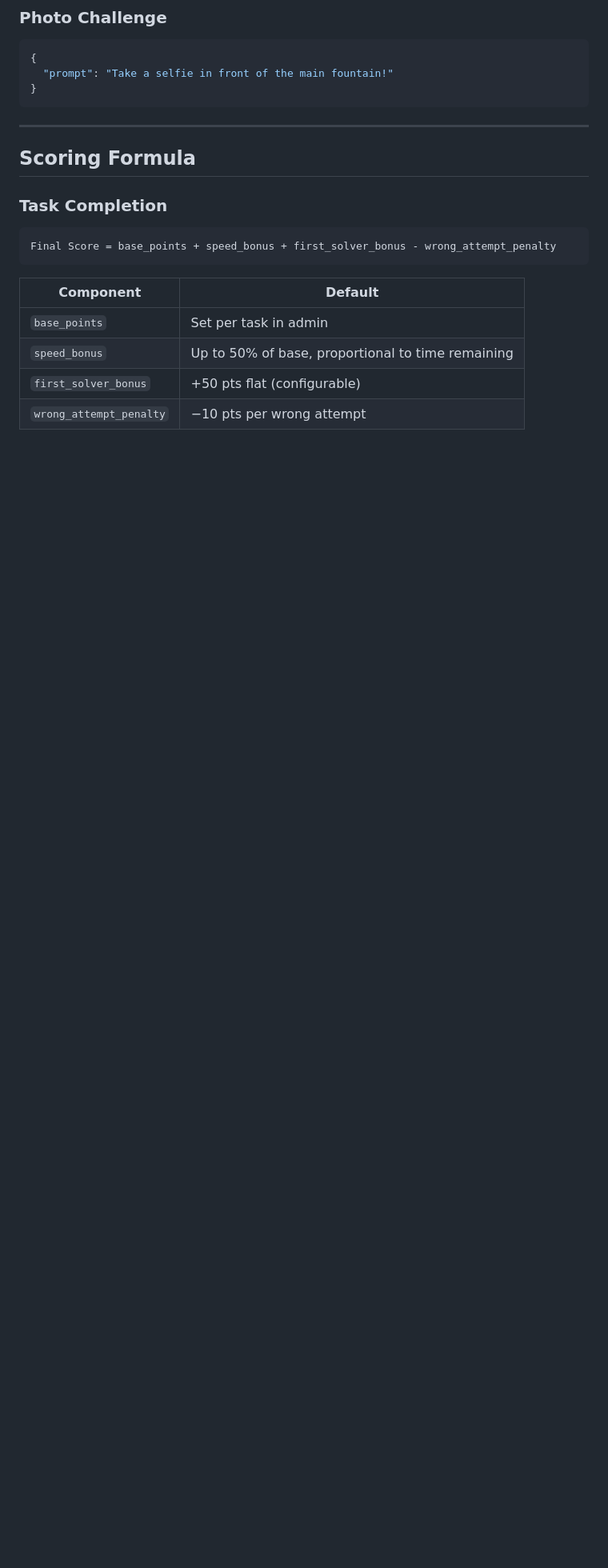
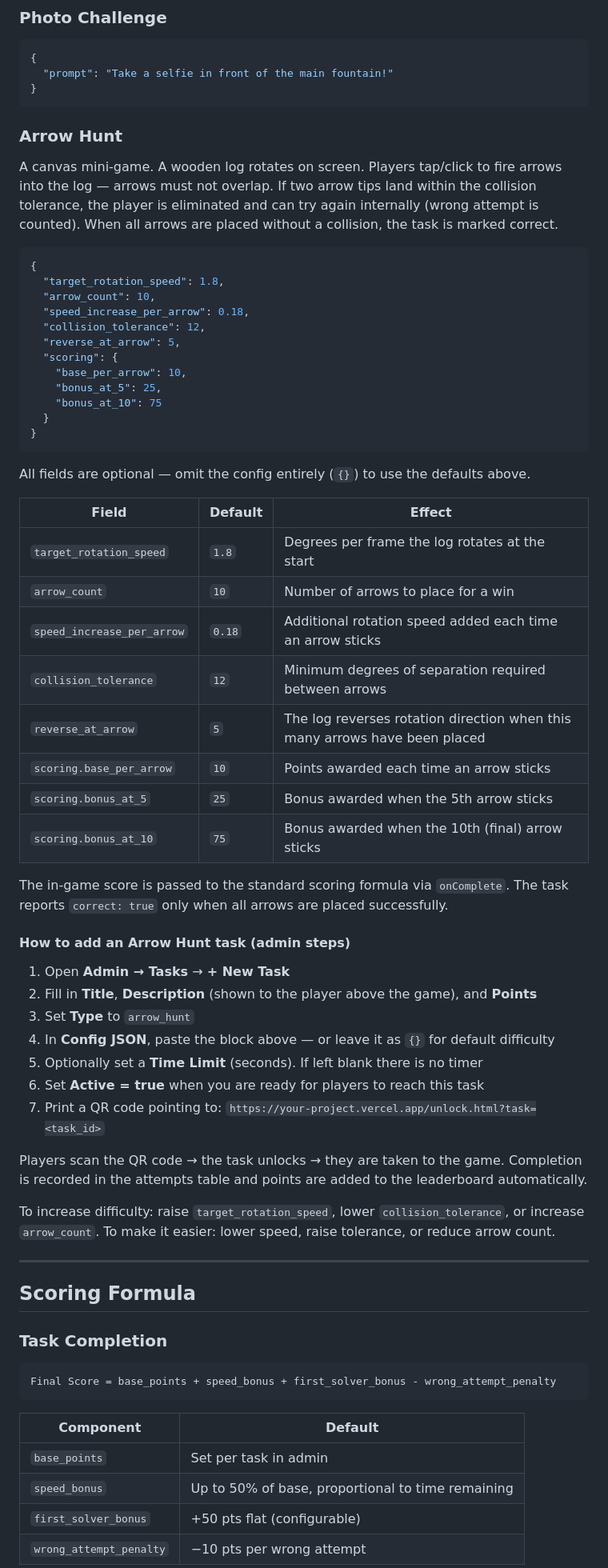
Before and after one commit to NSMovin/crit_treasure_hunt_26, a Markdown page: README.md, the part around one of its changes. Shown at 80% size. Drawn GitHub-style; blank space fills up the shorter version.

Commit message:
update README with Arrow Hunt mini-game docs

````diff
--- a/README.md
+++ b/README.md
@@ -288,6 +289,55 @@ Set the riddle in the task `description` field. Config:
 }
 ```
 
+### Arrow Hunt
+
+A canvas mini-game. A wooden log rotates on screen. Players tap/click to fire arrows into the log — arrows must not overlap. If two arrow tips land within the collision tolerance, the player is eliminated and can try again internally (wrong attempt is counted). When all arrows are placed without a collision, the task is marked correct.
+
+```json
+{
+  "target_rotation_speed": 1.8,
+  "arrow_count": 10,
+  "speed_increase_per_arrow": 0.18,
+  "collision_tolerance": 12,
+  "reverse_at_arrow": 5,
+  "scoring": {
+    "base_per_arrow": 10,
+    "bonus_at_5": 25,
+    "bonus_at_10": 75
+  }
+}
+```
+
+All fields are optional — omit the config entirely (`{}`) to use the defaults above.
+
+| Field | Default | Effect |
+|-------|---------|--------|
+| `target_rotation_speed` | `1.8` | Degrees per frame the log rotates at the start |
+| `arrow_count` | `10` | Number of arrows to place for a win |
+| `speed_increase_per_arrow` | `0.18` | Additional rotation speed added each time an arrow sticks |
+| `collision_tolerance` | `12` | Minimum degrees of separation required between arrows |
+| `reverse_at_arrow` | `5` | The log reverses rotation direction when this many arrows have been placed |
+| `scoring.base_per_arrow` | `10` | Points awarded each time an arrow sticks |
+| `scoring.bonus_at_5` | `25` | Bonus awarded when the 5th arrow sticks |
+| `scoring.bonus_at_10` | `75` | Bonus awarded when the 10th (final) arrow sticks |
+
+The in-game score is passed to the standard scoring formula via `onComplete`. The task reports `correct: true` only when all arrows are placed successfully.
+
+#### How to add an Arrow Hunt task (admin steps)
+
+1. Open **Admin → Tasks** → **+ New Task**
+2. Fill in **Title**, **Description** (shown to the player above the game), and **Points**
+3. Set **Type** to `arrow_hunt`
+4. In **Config JSON**, paste the block above — or leave it as `{}` for default difficulty
+5. Optionally set a **Time Limit** (seconds). If left blank there is no timer
+6. Set **Active = true** when you are ready for players to reach this task
+7. Print a QR code pointing to:
+   `https://your-project.vercel.app/unlock.html?task=<task_id>`
+
+Players scan the QR code → the task unlocks → they are taken to the game. Completion is recorded in the attempts table and points are added to the leaderboard automatically.
+
+To increase difficulty: raise `target_rotation_speed`, lower `collision_tolerance`, or increase `arrow_count`. To make it easier: lower speed, raise tolerance, or reduce arrow count.
+
 ---
 
 ## Scoring Formula
````
Also changed, not shown: other parts of README.md (+30 -2 lines).
